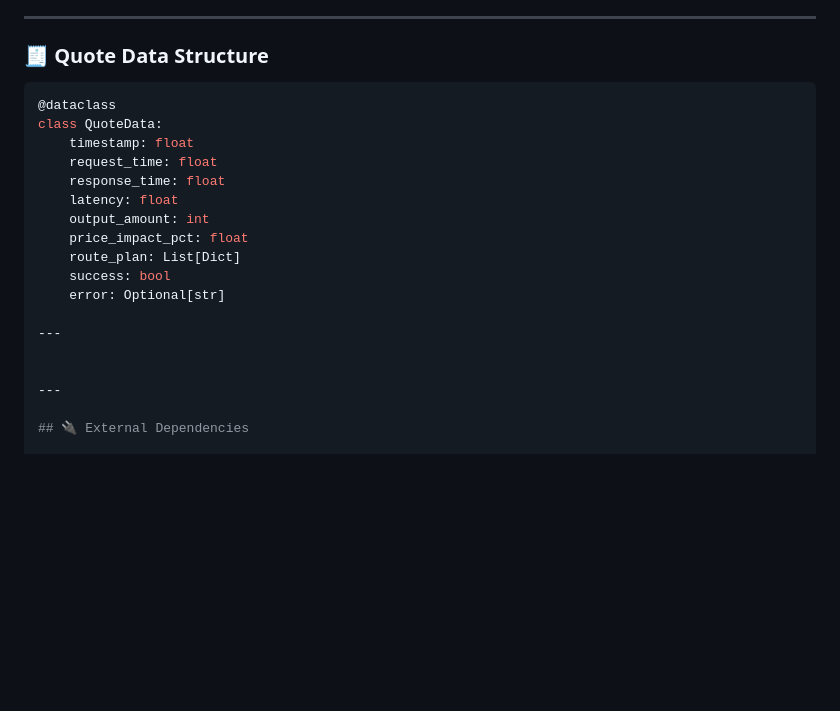
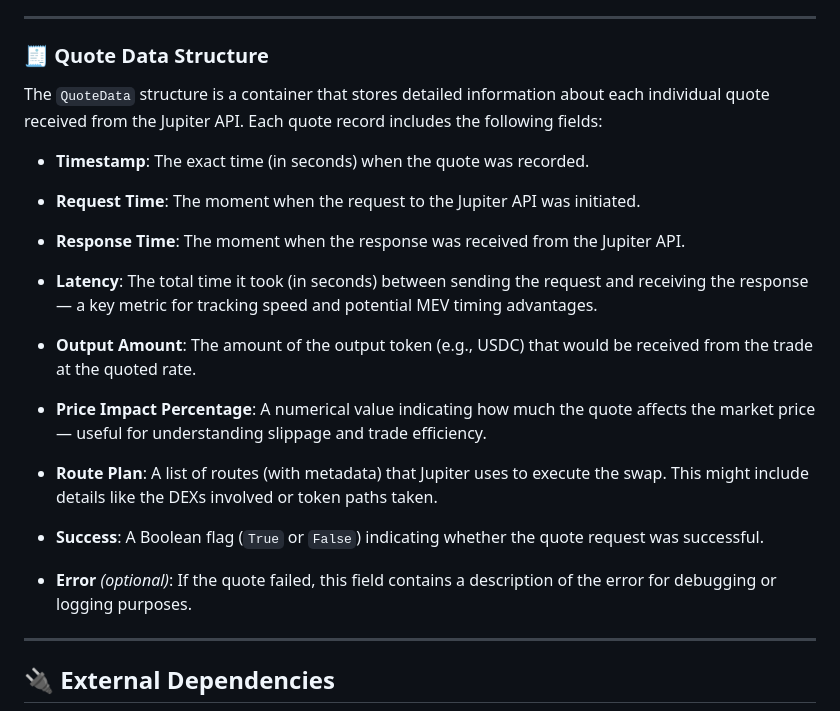
Before and after one commit to btorressz/QuoteDriftTracker, a Markdown page: README.md, the part around the change. GitHub-like rendering; blank space fills up the shorter version.

````diff
--- a/README.md
+++ b/README.md
@@ -77,20 +77,25 @@ It operates by making concurrent API requests to Jupiter’s quote endpoint, tra
 
 ### 🧾 Quote Data Structure
 
-```python
-@dataclass
-class QuoteData:
-    timestamp: float
-    request_time: float
-    response_time: float
-    latency: float
-    output_amount: int
-    price_impact_pct: float
-    route_plan: List[Dict]
-    success: bool
-    error: Optional[str]
+The `QuoteData` structure is a container that stores detailed information about each individual quote received from the Jupiter API. Each quote record includes the following fields:
 
----
+- **Timestamp**: The exact time (in seconds) when the quote was recorded.
+
+- **Request Time**: The moment when the request to the Jupiter API was initiated.
+
+- **Response Time**: The moment when the response was received from the Jupiter API.
+
+- **Latency**: The total time it took (in seconds) between sending the request and receiving the response — a key metric for tracking speed and potential MEV timing advantages.
+
+- **Output Amount**: The amount of the output token (e.g., USDC) that would be received from the trade at the quoted rate.
+
+- **Price Impact Percentage**: A numerical value indicating how much the quote affects the market price — useful for understanding slippage and trade efficiency.
+
+- **Route Plan**: A list of routes (with metadata) that Jupiter uses to execute the swap. This might include details like the DEXs involved or token paths taken.
+
+- **Success**: A Boolean flag (`True` or `False`) indicating whether the quote request was successful.
+
+- **Error** *(optional)*: If the quote failed, this field contains a description of the error for debugging or logging purposes.
 
 
 ---
````
